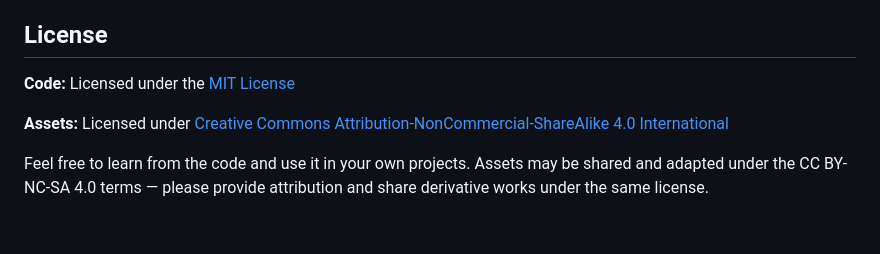
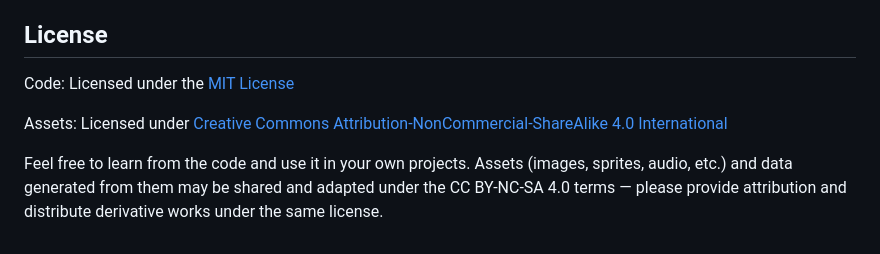
Before and after one commit to stevereuter/munching-millipede, a Markdown page: README.md, the part around the change. Rendered like a GitHub page.

Commit message:
Revise license section in README.md
Updated license information for code and assets in README.

```diff
--- a/README.md
+++ b/README.md
@@ -92,9 +92,8 @@ GitHub setup required:
 - I've created issues now for the final finishing touches, but plan to release before I work on those
 
 ## License
+Code: Licensed under the [MIT License](LICENSE)
 
-**Code:** Licensed under the [MIT License](LICENSE)
+Assets: Licensed under [Creative Commons Attribution-NonCommercial-ShareAlike 4.0 International](assets/LICENSE)
 
-**Assets:** Licensed under [Creative Commons Attribution-NonCommercial-ShareAlike 4.0 International](https://creativecommons.org/licenses/by-nc-sa/4.0/)
-
-Feel free to learn from the code and use it in your own projects. Assets may be shared and adapted under the CC BY-NC-SA 4.0 terms — please provide attribution and share derivative works under the same license.
+Feel free to learn from the code and use it in your own projects. Assets (images, sprites, audio, etc.) and data generated from them may be shared and adapted under the CC BY-NC-SA 4.0 terms — please provide attribution and distribute derivative works under the same license.
```
